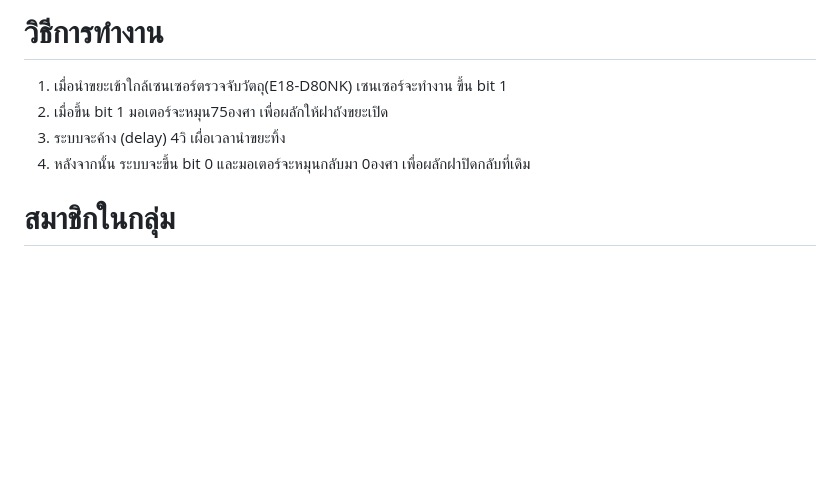
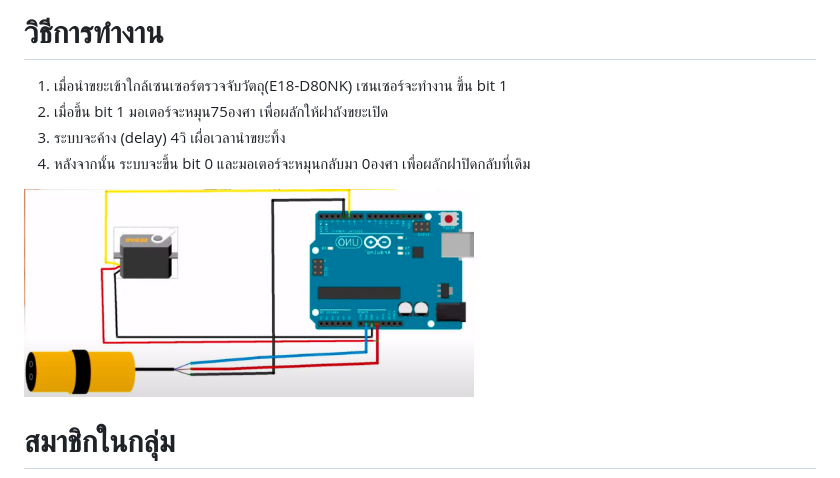
Before and after one commit to aaapwn/Project-Physical-Computing, a Markdown page: README.md, the part around the change. Rendered like a GitHub page; pictures changed too: circuit.png (added); blank space fills up the shorter version.

```diff
--- a/README.md
+++ b/README.md
@@ -19,6 +19,7 @@
 2. เมื่อขึ้น bit 1 มอเตอร์จะหมุน75องศา เพื่อผลักให้ฝาถังขยะเปิด
 3. ระบบจะค้าง (delay) 4วิ เผื่อเวลานำขยะทิ้ง
 4. หลังจากนั้น ระบบจะขึ้น bit 0 และมอเตอร์จะหมุนกลับมา 0องศา เพื่อผลักฝาปิดกลับที่เดิม
+<img src="https://github.com/aaapwn/Project-Physical-Computing/blob/main/circuit.png" width="450px">
 
 # สมาชิกในกลุ่ม
 1. นายชินาธิป หวู รหัส 65070052
```
Also changed, not shown: 1 other file.
